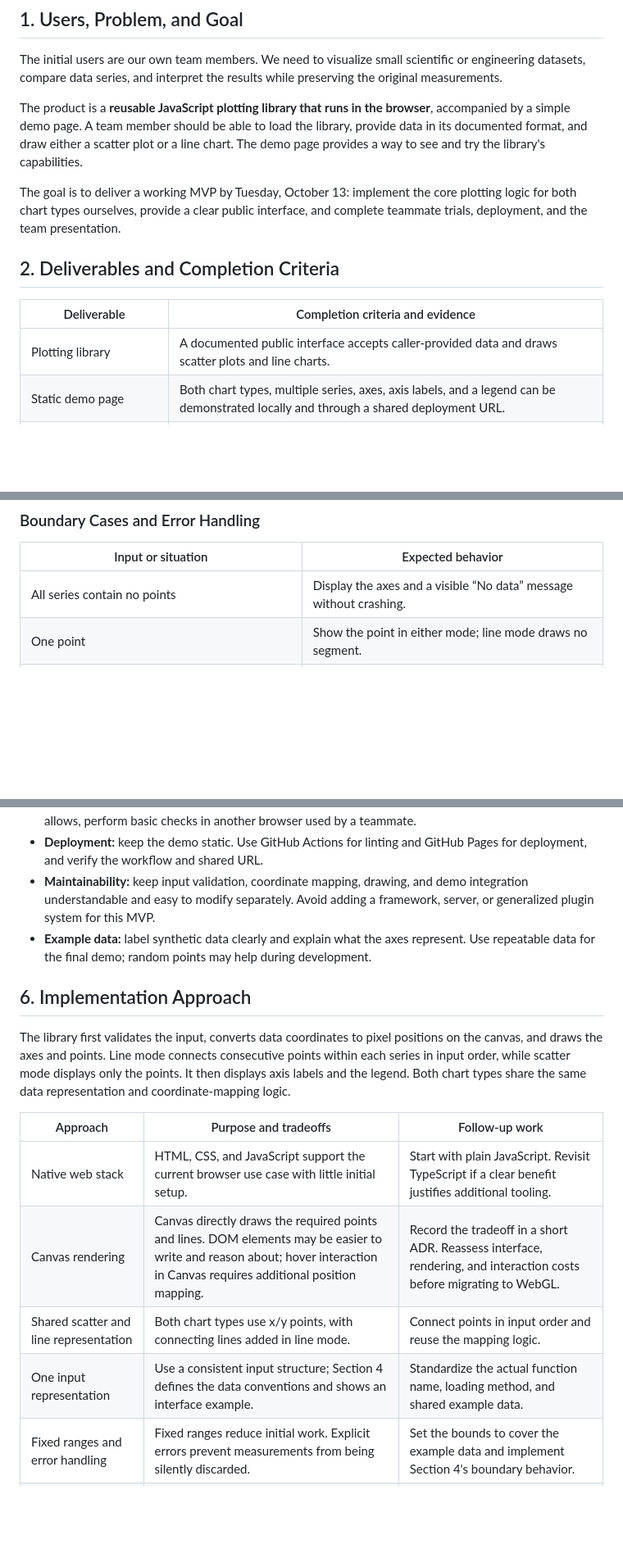
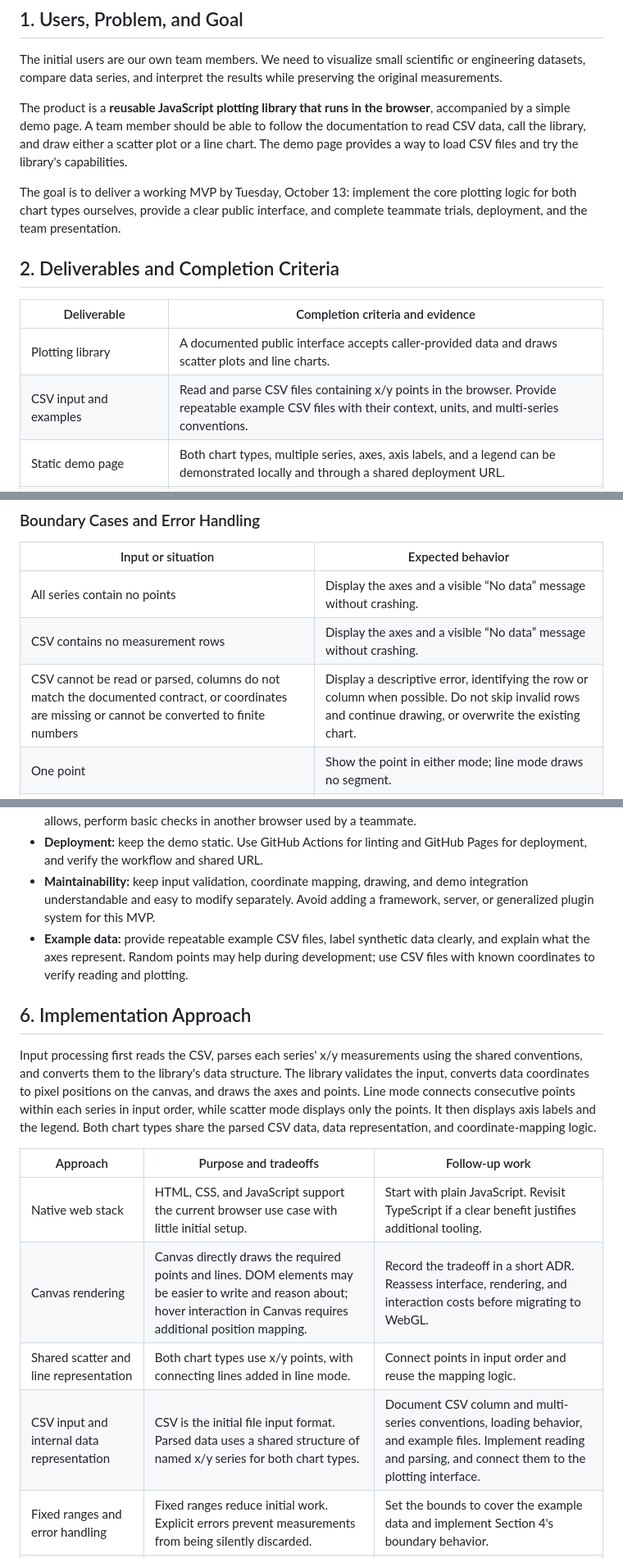
Before and after one commit to CSE210-Team-404-Not-Found/warmup-charts, a Markdown page: docs/prd.en.md, 3 parts joined by grey strips. Shown at 82% size. Drawn GitHub-style; blank space fills up the shorter version.

```diff
--- a/docs/prd.en.md
+++ b/docs/prd.en.md
@@ -9,7 +9,7 @@
 
 The initial users are our own team members. We need to visualize small scientific or engineering datasets, compare data series, and interpret the results while preserving the original measurements.
 
-The product is a **reusable JavaScript plotting library that runs in the browser**, accompanied by a simple demo page. A team member should be able to load the library, provide data in its documented format, and draw either a scatter plot or a line chart. The demo page provides a way to see and try the library's capabilities.
+The product is a **reusable JavaScript plotting library that runs in the browser**, accompanied by a simple demo page. A team member should be able to follow the documentation to read CSV data, call the library, and draw either a scatter plot or a line chart. The demo page provides a way to load CSV files and try the library's capabilities.
 
 The goal is to deliver a working MVP by Tuesday, October 13: implement the core plotting logic for both chart types ourselves, provide a clear public interface, and complete teammate trials, deployment, and the team presentation.
 
@@ -18,6 +18,7 @@ The goal is to deliver a working MVP by Tuesday, October 13: implement the core
 | Deliverable | Completion criteria and evidence |
 | --- | --- |
 | Plotting library | A documented public interface accepts caller-provided data and draws scatter plots and line charts. |
+| CSV input and examples | Read and parse CSV files containing x/y points in the browser. Provide repeatable example CSV files with their context, units, and multi-series conventions. |
 | Static demo page | Both chart types, multiple series, axes, axis labels, and a legend can be demonstrated locally and through a shared deployment URL. |
 | Usage and decision documentation | The README provides usage instructions; this PRD is retained; important decisions, alternatives, and tradeoffs are recorded briefly. |
 | Independent teammate trial | A member who did not implement the library follows the documentation, uses another valid dataset, and records the result. |
@@ -83,6 +105,8 @@ Apply the following conventions:
 | Input or situation | Expected behavior |
 | --- | --- |
 | All series contain no points | Display the axes and a visible “No data” message without crashing. |
+| CSV contains no measurement rows | Display the axes and a visible “No data” message without crashing. |
+| CSV cannot be read or parsed, columns do not match the documented contract, or coordinates are missing or cannot be converted to finite numbers | Display a descriptive error, identifying the row or column when possible. Do not skip invalid rows and continue drawing, or overwrite the existing chart. |
 | One point | Show the point in either mode; line mode draws no segment. |
 | Two points in one series | Scatter mode shows both points; line mode also draws the segment between them. |
 | Missing or nonfinite coordinates, empty or duplicate series names, or an unsupported chart type | Throw a descriptive `Error`. The demo catches it and displays a readable message. Preserve the input data. |
@@ -113,18 +138,18 @@ Verify plotting logic with a small known dataset or coordinate-mapping checks. B
 - **Browser coverage:** select and record a primary desktop browser and version for acceptance. If time allows, perform basic checks in another browser used by a teammate.
 - **Deployment:** keep the demo static. Use GitHub Actions for linting and GitHub Pages for deployment, and verify the workflow and shared URL.
 - **Maintainability:** keep input validation, coordinate mapping, drawing, and demo integration understandable and easy to modify separately. Avoid adding a framework, server, or generalized plugin system for this MVP.
-- **Example data:** label synthetic data clearly and explain what the axes represent. Use repeatable data for the final demo; random points may help during development.
+- **Example data:** provide repeatable example CSV files, label synthetic data clearly, and explain what the axes represent. Random points may help during development; use CSV files with known coordinates to verify reading and plotting.
 
 ## 6. Implementation Approach
 
-The library first validates the input, converts data coordinates to pixel positions on the canvas, and draws the axes and points. Line mode connects consecutive points within each series in input order, while scatter mode displays only the points. It then displays axis labels and the legend. Both chart types share the same data representation and coordinate-mapping logic.
+Input processing first reads the CSV, parses each series' x/y measurements using the shared conventions, and converts them to the library's data structure. The library validates the input, converts data coordinates to pixel positions on the canvas, and draws the axes and points. Line mode connects consecutive points within each series in input order, while scatter mode displays only the points. It then displays axis labels and the legend. Both chart types share the parsed CSV data, data representation, and coordinate-mapping logic.
 
 | Approach | Purpose and tradeoffs | Follow-up work |
 | --- | --- | --- |
 | Native web stack | HTML, CSS, and JavaScript support the current browser use case with little initial setup. | Start with plain JavaScript. Revisit TypeScript if a clear benefit justifies additional tooling. |
 | Canvas rendering | Canvas directly draws the required points and lines. DOM elements may be easier to write and reason about; hover interaction in Canvas requires additional position mapping. | Record the tradeoff in a short ADR. Reassess interface, rendering, and interaction costs before migrating to WebGL. |
 | Shared scatter and line representation | Both chart types use x/y points, with connecting lines added in line mode. | Connect points in input order and reuse the mapping logic. |
-| One input representation | Use a consistent input structure; Section 4 defines the data conventions and shows an interface example. | Standardize the actual function name, loading method, and shared example data. |
+| CSV input and internal data representation | CSV is the initial file input format. Parsed data uses a shared structure of named x/y series for both chart types. | Document CSV column and multi-series conventions, loading behavior, and example files. Implement reading and parsing, and connect them to the plotting interface. |
 | Fixed ranges and error handling | Fixed ranges reduce initial work. Explicit errors prevent measurements from being silently discarded. | Set the bounds to cover the example data and implement Section 4's boundary behavior. |
 | Actions and Pages | Support code checks and static deployment; configuration and availability need to be verified. | Establish a minimal lint/deployment workflow and check the shared URL. |
 | AI use | AI may assist coding when the contributor understands and verifies the result. Do not use AI for visual design. | Communicate the rules to all members. Contributors must be able to explain and verify AI-assisted code. |
```
Also changed, not shown: other parts of docs/prd.en.md (+30 -8 lines).
